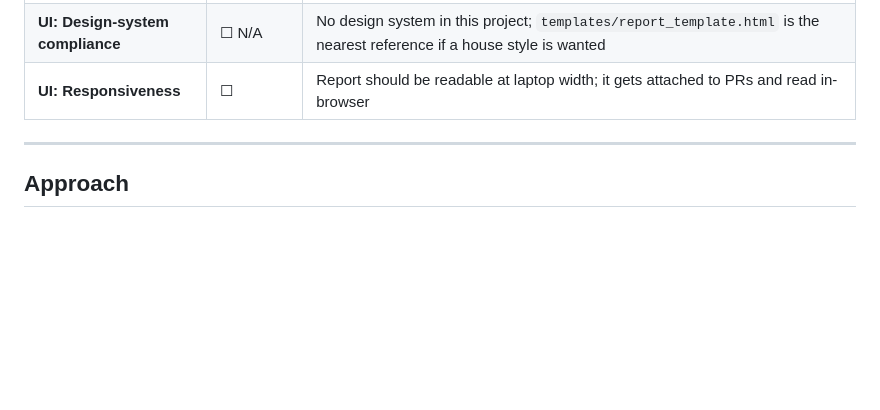
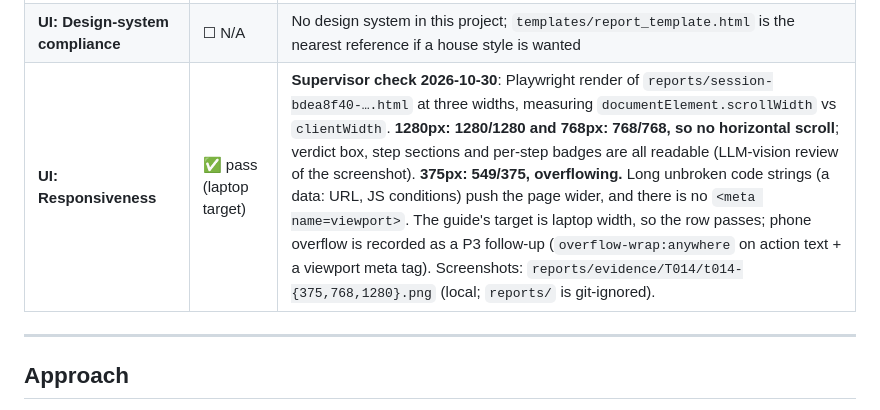
Before and after one commit to thunderkds/easy-ui-mcp, a Markdown page: tasks/TASK_GUIDE_T014.md, the part around the change. GitHub-like rendering; blank space fills up the shorter version.

```diff
--- a/tasks/TASK_GUIDE_T014.md
+++ b/tasks/TASK_GUIDE_T014.md
@@ -109,7 +109,7 @@ Then regenerate one of the `orderly/smoke-reports/` flows against the new build
 | **Self-contained: no external requests** | ✅ pass | AC10. Test asserts no `<link href="http…">`, no `<script src>`, no `@import`. All styling inline; screenshots embedded as data URIs in CSS rules. |
 | **UI: Visual regression** | ✅ pass | The report *is* the UI. Verdict box, step sections, collapsed raw log confirmed in the live artifact; old flat-table layout is preserved verbatim inside the `<details>`. |
 | **UI: Design-system compliance** | ☐ N/A | No design system in this project; `templates/report_template.html` is the nearest reference if a house style is wanted |
-| **UI: Responsiveness** | ☐ | Report should be readable at laptop width; it gets attached to PRs and read in-browser |
+| **UI: Responsiveness** | ✅ pass (laptop target) | **Supervisor check 2026-10-30**: Playwright render of `reports/session-bdea8f40-….html` at three widths, measuring `documentElement.scrollWidth` vs `clientWidth`. **1280px: 1280/1280 and 768px: 768/768, so no horizontal scroll**; verdict box, step sections and per-step badges are all readable (LLM-vision review of the screenshot). **375px: 549/375, overflowing.** Long unbroken code strings (a data: URL, JS conditions) push the page wider, and there is no `<meta name=viewport>`. The guide's target is laptop width, so the row passes; phone overflow is recorded as a P3 follow-up (`overflow-wrap:anywhere` on action text + a viewport meta tag). Screenshots: `reports/evidence/T014/t014-{375,768,1280}.png` (local; `reports/` is git-ignored). |
 
 ---
 
```
Also changed, not shown: PROJECT_KANBAN.md (+1 -1 lines).
